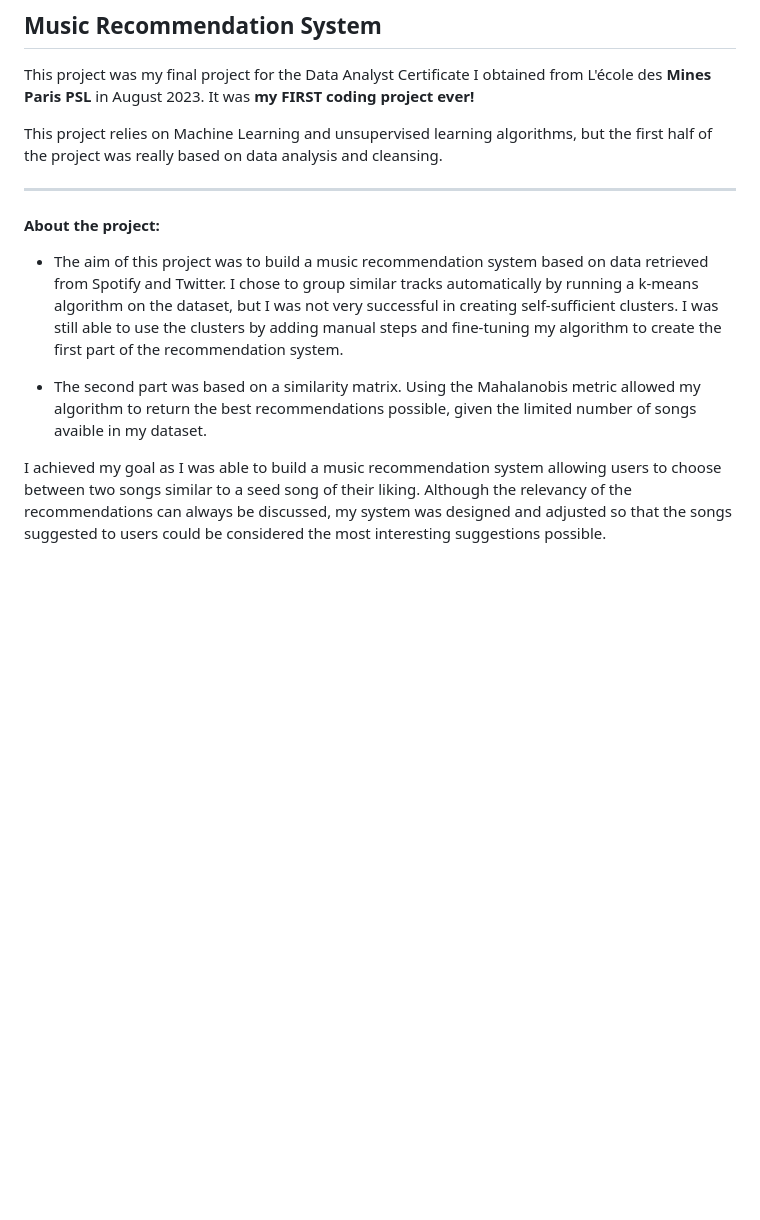
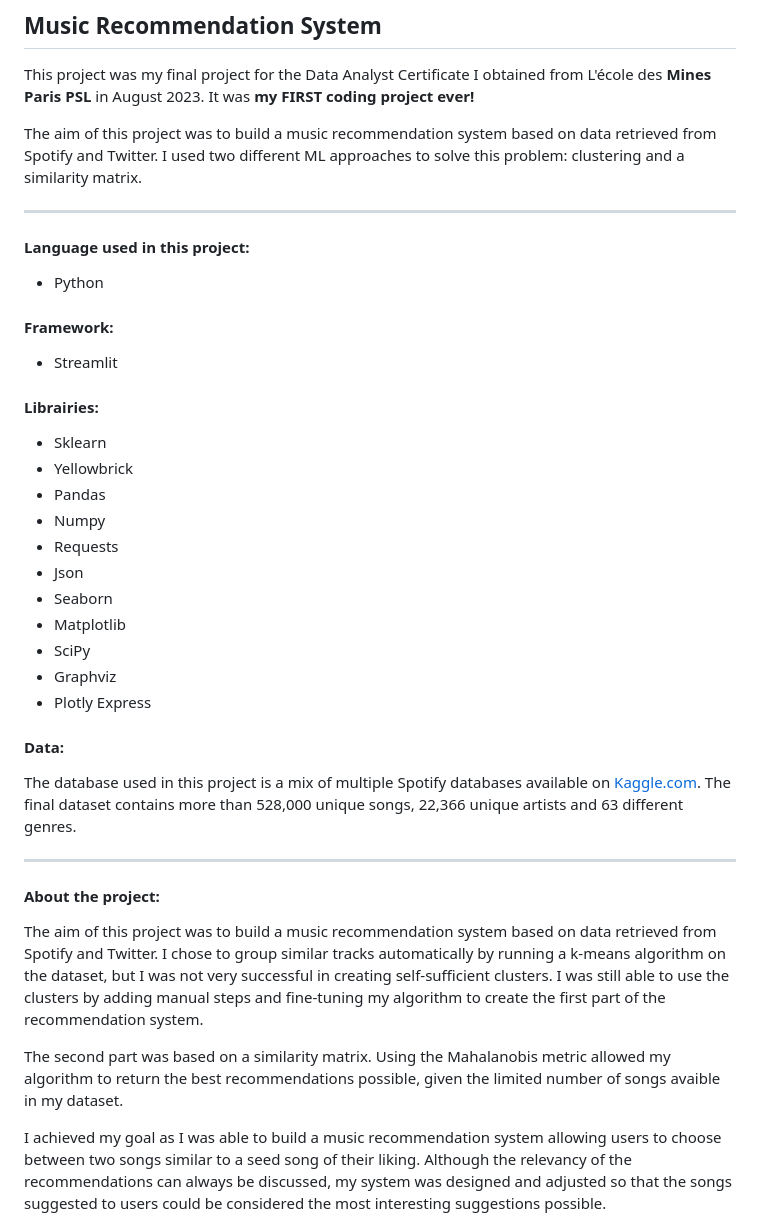
Before and after one commit to julielerudulier/Projects, a Markdown page: Music Recommendation System/README.md, the part around the change. GitHub-like rendering; blank space fills up the shorter version.

```diff
--- a/Music Recommendation System/README.md
+++ b/Music Recommendation System/README.md
@@ -2,19 +2,39 @@
 
 This project was my final project for the Data Analyst Certificate I obtained from L'école des **Mines Paris PSL** in August 2023. It was **my FIRST coding project ever!**
 
-This project relies on Machine Learning and unsupervised learning algorithms, but the first half of the project was really based on data analysis and cleansing.
-
+The aim of this project was to build a music recommendation system based on data retrieved from Spotify and Twitter. I used two different ML approaches to solve this problem: clustering and a similarity matrix.
 
 ---
 
+#### Language used in this project:
+- Python
+
+#### Framework:
+- Streamlit
+
+#### Librairies:
+- Sklearn
+- Yellowbrick
+- Pandas
+- Numpy
+- Requests
+- Json
+- Seaborn
+- Matplotlib
+- SciPy
+- Graphviz
+- Plotly Express
+
+#### Data:
+The database used in this project is a mix of multiple Spotify databases available on [Kaggle.com](https://www.kaggle.com/datasets/maharshipandya/-spotify-tracks-dataset). The final dataset contains more than 528,000 unique songs, 22,366 unique artists and 63 different genres.
+
+---
 
 #### About the project:
-
-  - The aim of this project was to build a music recommendation system based on data retrieved from Spotify and Twitter.
+The aim of this project was to build a music recommendation system based on data retrieved from Spotify and Twitter.
 I chose to group similar tracks automatically by running a k-means algorithm on the dataset, but I was not very successful in creating self-sufficient clusters. I was still able to use the clusters by adding manual steps and fine-tuning my algorithm to create the first part of the recommendation system.
 
-
-  - The second part was based on a similarity matrix. Using the Mahalanobis metric allowed my algorithm to return the best recommendations possible, given the limited number of songs avaible in my dataset.
+The second part was based on a similarity matrix. Using the Mahalanobis metric allowed my algorithm to return the best recommendations possible, given the limited number of songs avaible in my dataset.
 
 I achieved my goal as I was able to build a music recommendation system allowing users to choose between two songs similar to a seed song of their liking. Although the relevancy of the recommendations can always be discussed, my system was designed and adjusted so that the songs suggested to users could be considered the most interesting suggestions possible.
 
```
